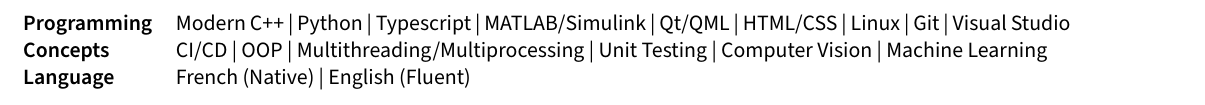
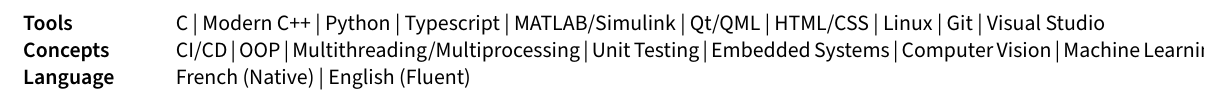
Before and after one commit to NathanTouboul/curriculum-vitae, a LaTeX document (sections/skills.tex): part of the page, cut so that both start at the same text. Compiled offline with pdfLaTeX.

Commit message:
update skills section

```diff
--- a/sections/skills.tex
+++ b/sections/skills.tex
@@ -5,10 +5,10 @@
 \vspace{1ex}
 
 
-\begin{tabular}{p{6em} p{1em} p{41em}}
+\begin{tabular}{p{6em} p{1em} p{48em}}
 
-\skills{Programming} & & Modern C++ | Python | Typescript | MATLAB/Simulink | Qt/QML | HTML/CSS | Linux | Git | Visual Studio\\
-\skills{Concepts} & & CI/CD | OOP | Multithreading/Multiprocessing | Unit Testing | Computer Vision | Machine Learning \\
+\skills{Tools} & & C | Modern C++ | Python | Typescript | MATLAB/Simulink | Qt/QML | HTML/CSS | Linux | Git | Visual Studio\\
+\skills{Concepts} & & CI/CD | OOP | Multithreading/Multiprocessing | Unit Testing | Embedded Systems | Computer Vision | Machine Learning \\
 \skills{Language} & & French (Native) | English (Fluent)
 
 \end{tabular}
```
Also changed, not shown: resume.pdf, sections/skills.pdf, 3 other files.
